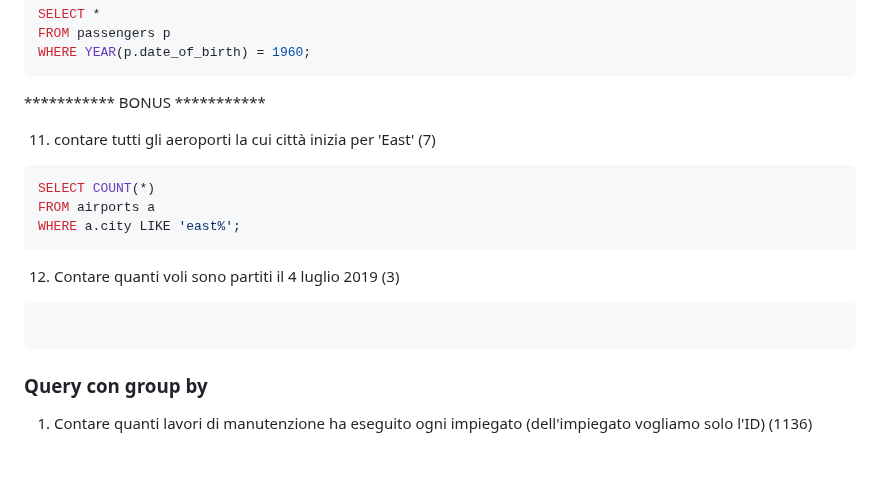
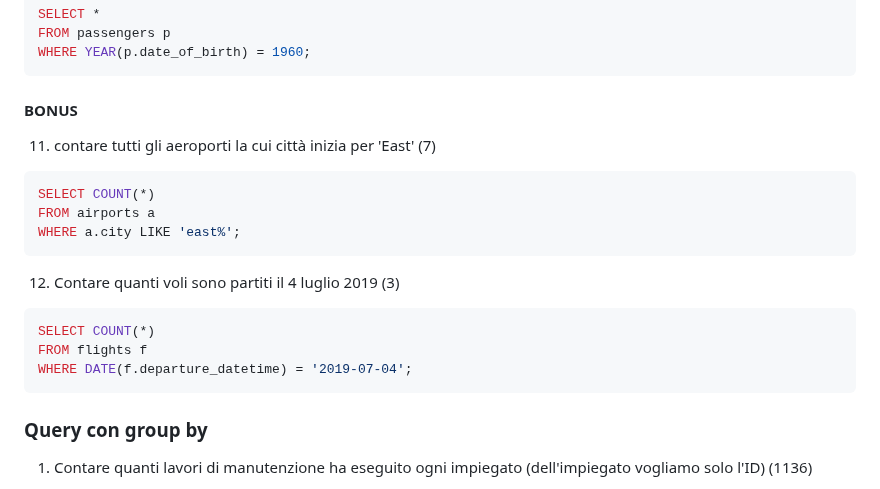
Before and after one commit to Guybrush3791/bool-exp-6-knowladge, a Markdown page: 2023-09-27 - DB Aeroporto - Query.md, the part around one of its changes. Drawn GitHub-style; blank space fills up the shorter version.

````diff
--- a/2023-09-27 - DB Aeroporto - Query.md
+++ b/2023-09-27 - DB Aeroporto - Query.md
@@ -83,7 +83,7 @@ FROM passengers p
 WHERE YEAR(p.date_of_birth) = 1960;
 ```
 
-*********** BONUS ***********
+#### BONUS
 
 11. contare tutti gli aeroporti la cui città inizia per 'East' (7)
 ```sql
@@ -94,7 +94,9 @@ WHERE a.city LIKE 'east%';
 
 12. Contare quanti voli sono partiti il 4 luglio 2019 (3)
 ```sql
-
+SELECT COUNT(*)
+FROM flights f
+WHERE DATE(f.departure_datetime) = '2019-07-04';
 ```
 
 
````
Also changed, not shown: other parts of 2023-09-27 - DB Aeroporto - Query.md (+2 -2 lines).
